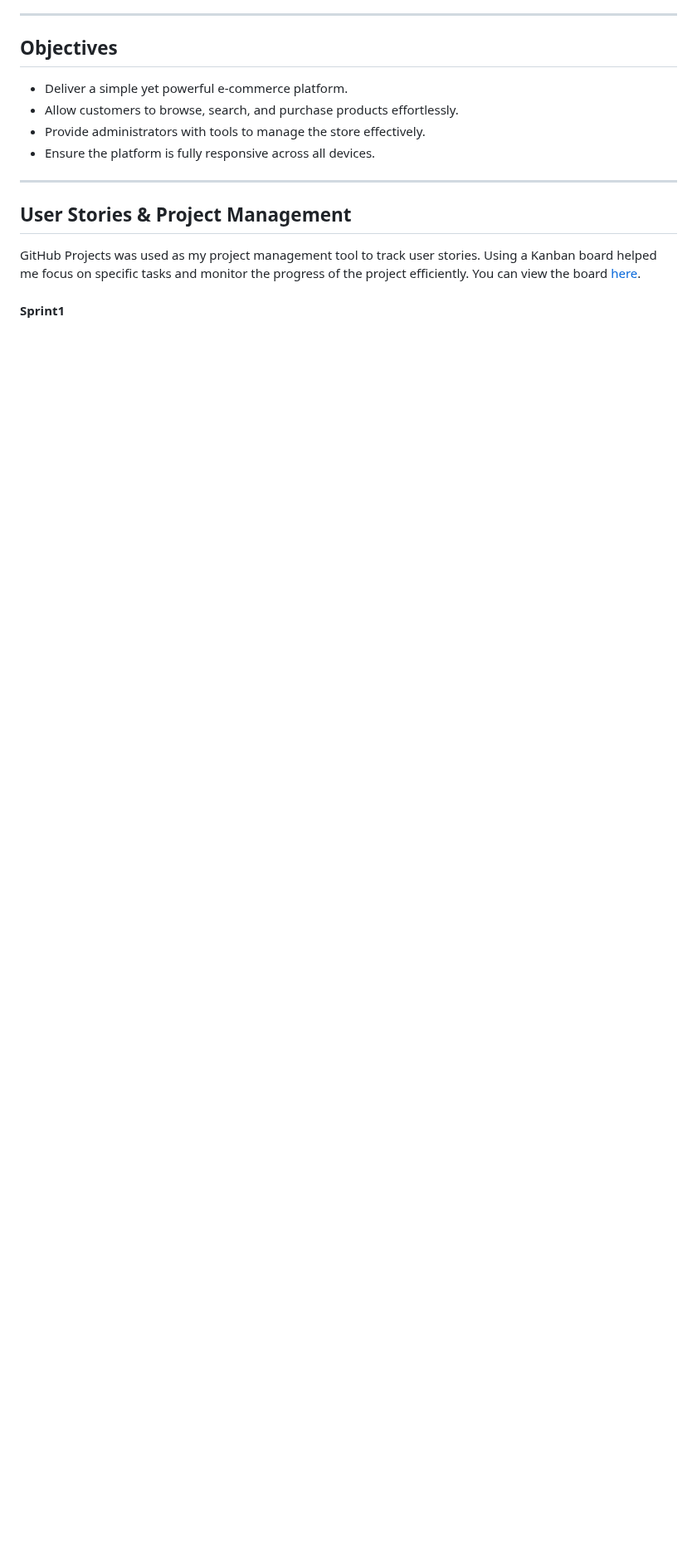
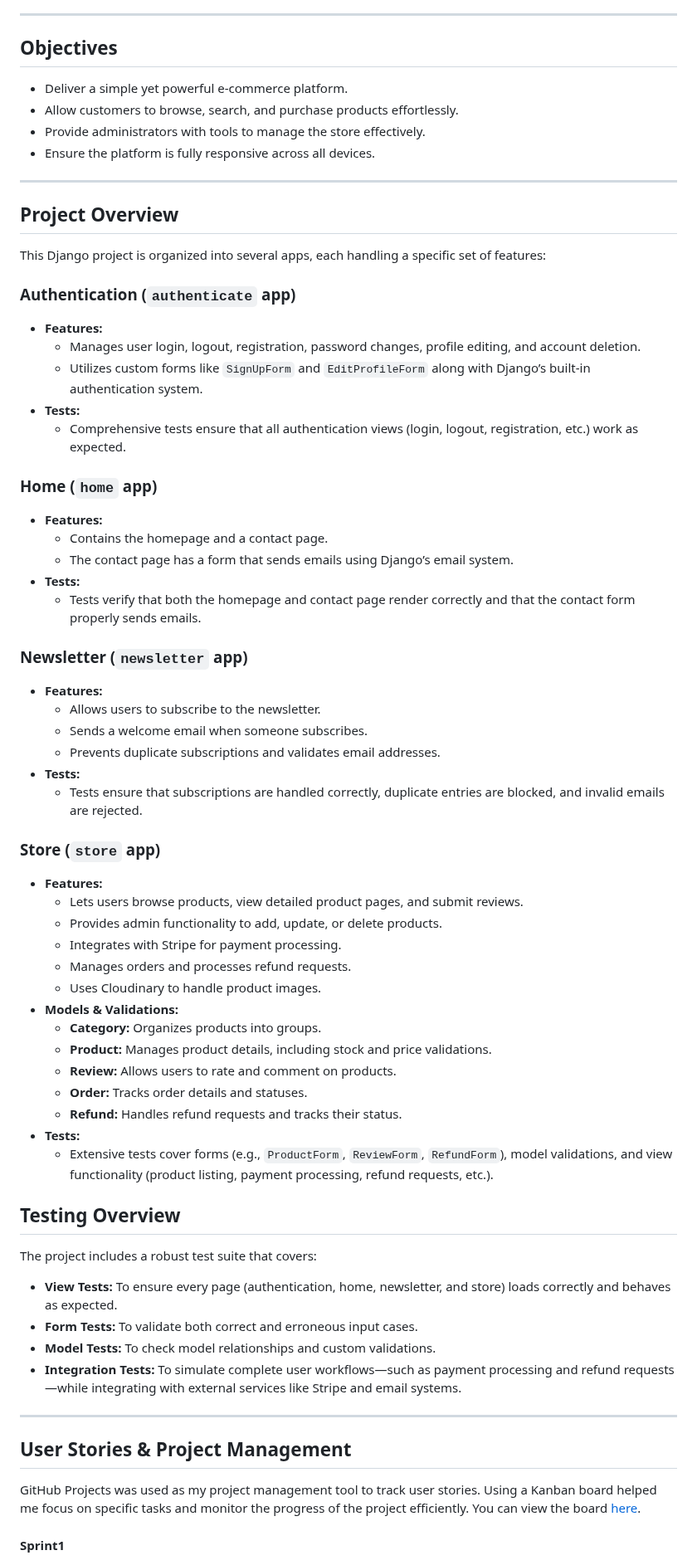
Before and after one commit to BadrAlioui/boutique_shop, a Markdown page: README.md, the part around one of its changes. Shown at 83% size. Drawn GitHub-style; blank space fills up the shorter version.

Commit message:
Update README: add comprehensive Table of Contents and missing sections

```diff
--- a/README.md
+++ b/README.md
@@ -30,6 +43,58 @@ Boutique-Ecommerce is a user-friendly online store designed to provide a seamles
 - Allow customers to browse, search, and purchase products effortlessly.
 - Provide administrators with tools to manage the store effectively.
 - Ensure the platform is fully responsive across all devices.
+
+---
+
+## Project Overview
+
+This Django project is organized into several apps, each handling a specific set of features:
+
+### Authentication (`authenticate` app)
+- **Features:**
+  - Manages user login, logout, registration, password changes, profile editing, and account deletion.
+  - Utilizes custom forms like `SignUpForm` and `EditProfileForm` along with Django’s built-in authentication system.
+- **Tests:**
+  - Comprehensive tests ensure that all authentication views (login, logout, registration, etc.) work as expected.
+
+### Home (`home` app)
+- **Features:**
+  - Contains the homepage and a contact page.
+  - The contact page has a form that sends emails using Django’s email system.
+- **Tests:**
+  - Tests verify that both the homepage and contact page render correctly and that the contact form properly sends emails.
+
+### Newsletter (`newsletter` app)
+- **Features:**
+  - Allows users to subscribe to the newsletter.
+  - Sends a welcome email when someone subscribes.
+  - Prevents duplicate subscriptions and validates email addresses.
+- **Tests:**
+  - Tests ensure that subscriptions are handled correctly, duplicate entries are blocked, and invalid emails are rejected.
+
+### Store (`store` app)
+- **Features:**
+  - Lets users browse products, view detailed product pages, and submit reviews.
+  - Provides admin functionality to add, update, or delete products.
+  - Integrates with Stripe for payment processing.
+  - Manages orders and processes refund requests.
+  - Uses Cloudinary to handle product images.
+- **Models & Validations:**
+  - **Category:** Organizes products into groups.
+  - **Product:** Manages product details, including stock and price validations.
+  - **Review:** Allows users to rate and comment on products.
+  - **Order:** Tracks order details and statuses.
+  - **Refund:** Handles refund requests and tracks their status.
+- **Tests:**
+  - Extensive tests cover forms (e.g., `ProductForm`, `ReviewForm`, `RefundForm`), model validations, and view functionality (product listing, payment processing, refund requests, etc.).
+
+## Testing Overview
+
+The project includes a robust test suite that covers:
+- **View Tests:** To ensure every page (authentication, home, newsletter, and store) loads correctly and behaves as expected.
+- **Form Tests:** To validate both correct and erroneous input cases.
+- **Model Tests:** To check model relationships and custom validations.
+- **Integration Tests:** To simulate complete user workflows—such as payment processing and refund requests—while integrating with external services like Stripe and email systems.
 
 ---
 
```
Also changed, not shown: other parts of README.md (+22 -33 lines).
